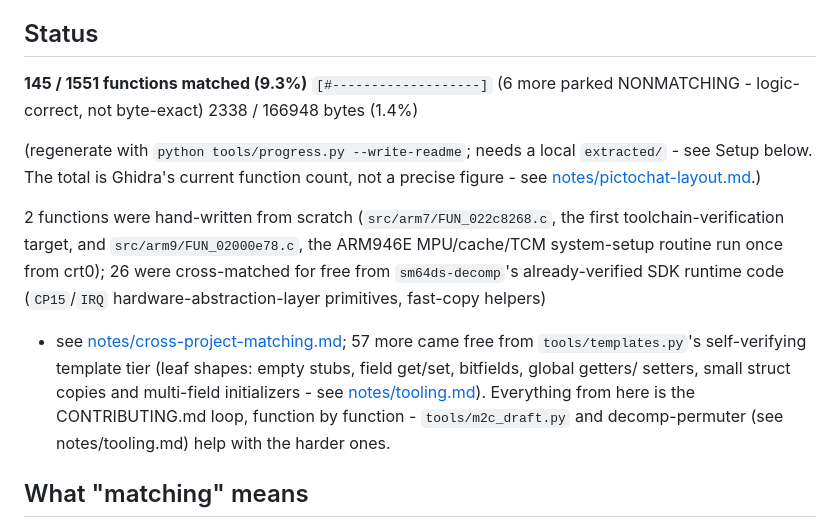
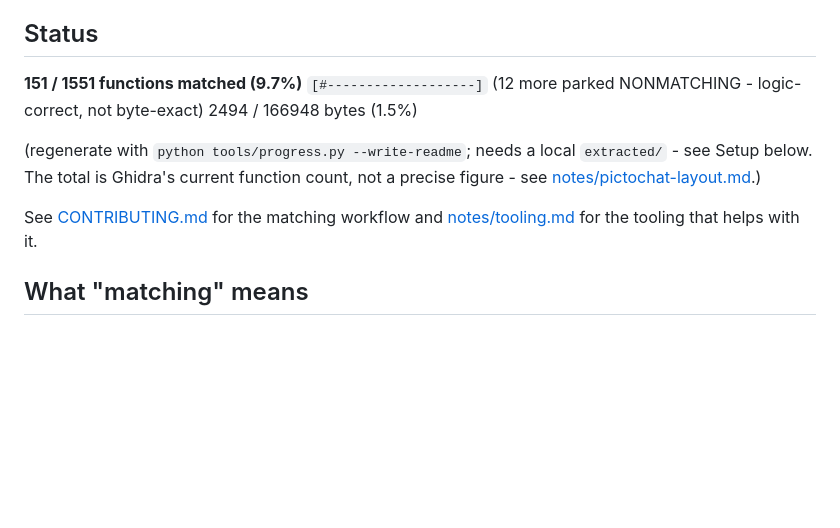
Before and after one commit to mitch030504/pictochat-decomp, a Markdown page: README.md, the part around the change. Drawn GitHub-style; blank space fills up the shorter version.

Commit message:
Simplify README status section: progress count only, drop the breakdown
Which functions came from hand-writing vs cross-matching vs the template
tier is process detail that belongs in notes/tooling.md (where it's
already documented), not scattered in the README - a matched function is
a matched function. Keeps the actual progress bar/count, drops the
2/26/57-way breakdown paragraph.

Co-Authored-By: Claude Sonnet 5 <noreply@anthropic.com>

```diff
--- a/README.md
+++ b/README.md
@@ -11,26 +11,16 @@ turned up as a DSi system utility.
 ## Status
 
 <!-- progress:start -->
-**145 / 1551 functions matched (9.3%)**  `[#-------------------]`  (6 more parked NONMATCHING - logic-correct, not byte-exact)
-2338 / 166948 bytes (1.4%)
+**151 / 1551 functions matched (9.7%)**  `[#-------------------]`  (12 more parked NONMATCHING - logic-correct, not byte-exact)
+2494 / 166948 bytes (1.5%)
 <!-- progress:end -->
 
 (regenerate with `python tools/progress.py --write-readme`; needs a local
 `extracted/` - see Setup below. The total is Ghidra's current function count,
 not a precise figure - see [notes/pictochat-layout.md](notes/pictochat-layout.md).)
 
-2 functions were hand-written from scratch (`src/arm7/FUN_022c8268.c`, the
-first toolchain-verification target, and `src/arm9/FUN_02000e78.c`, the
-ARM946E MPU/cache/TCM system-setup routine run once from crt0); 26 were
-cross-matched for free from `sm64ds-decomp`'s already-verified SDK runtime
-code (`CP15`/`IRQ` hardware-abstraction-layer primitives, fast-copy helpers)
-- see [notes/cross-project-matching.md](notes/cross-project-matching.md); 57
-more came free from `tools/templates.py`'s self-verifying template tier
-(leaf shapes: empty stubs, field get/set, bitfields, global getters/
-setters, small struct copies and multi-field initializers - see
-[notes/tooling.md](notes/tooling.md)). Everything from here is the
-CONTRIBUTING.md loop, function by function - `tools/m2c_draft.py` and
-decomp-permuter (see notes/tooling.md) help with the harder ones.
+See [CONTRIBUTING.md](CONTRIBUTING.md) for the matching workflow and
+[notes/tooling.md](notes/tooling.md) for the tooling that helps with it.
 
 ## What "matching" means
 
```
